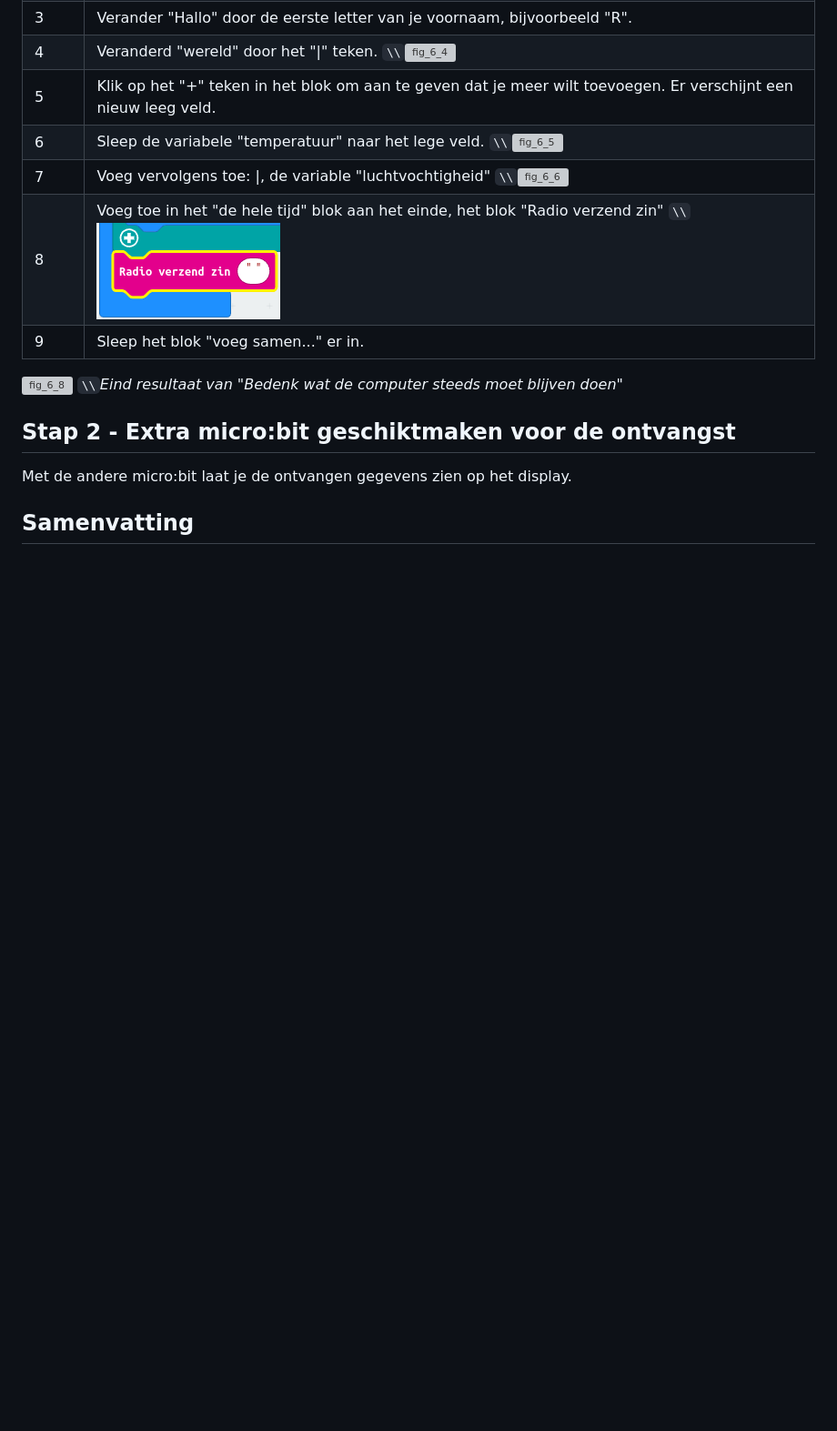
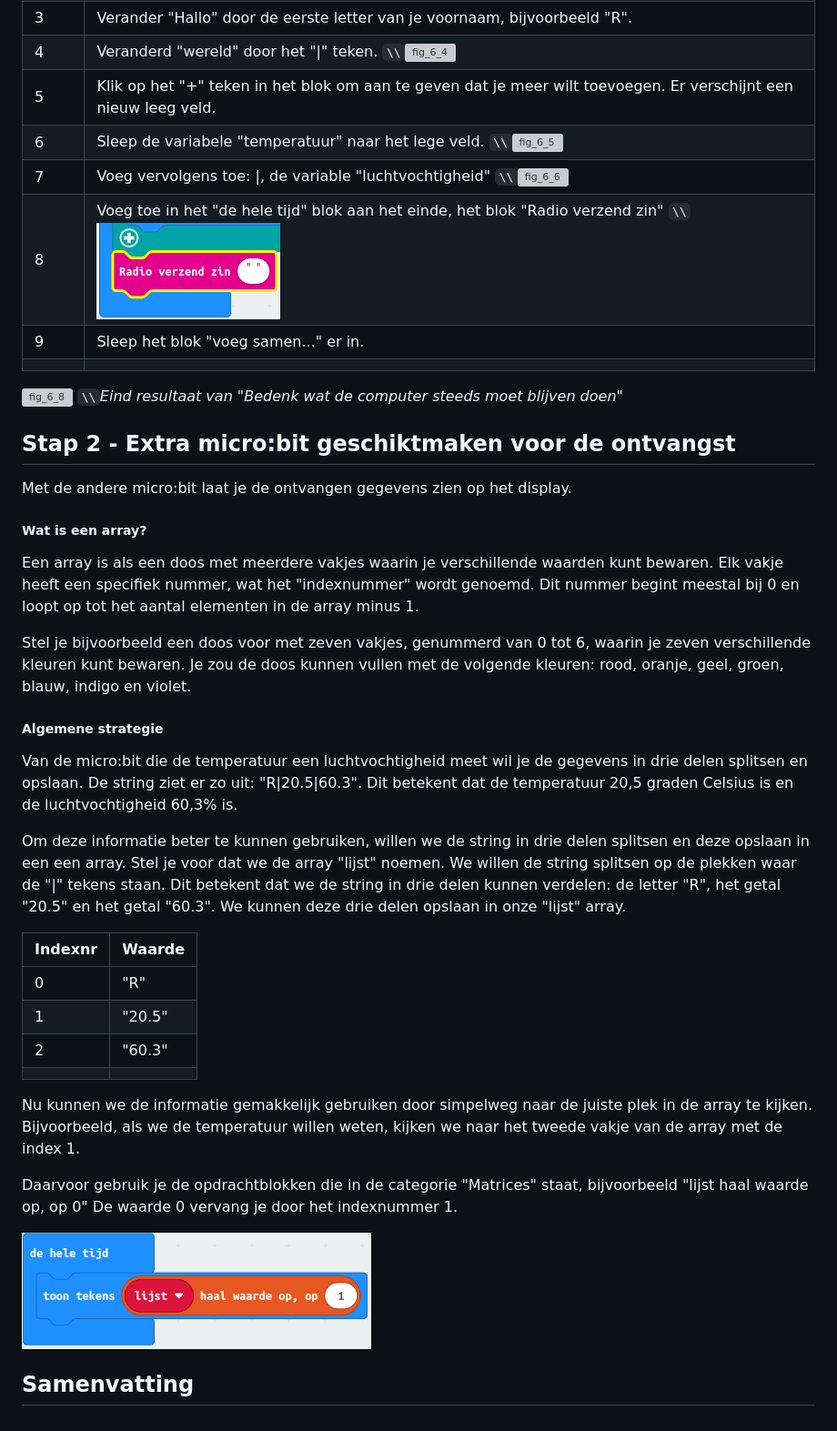
Before and after one commit to rbontekoe/MICROBITKIDS, a Markdown page: docs/src/chapter6.md, the part around the change. Shown: that part at 91% size. GitHub-like rendering; pictures changed too: docs/src/assets/fig_6_10.png (added); blank space fills up the shorter version; grey boxes are pictures that could not be loaded.

Commit message:
update cursus

```diff
--- a/docs/src/chapter6.md
+++ b/docs/src/chapter6.md
@@ -79,6 +79,7 @@ Zorg ervoor dat je deze instellingen toevoegt aan de "bij opstarten" blok.
 | 7 | Voeg vervolgens toe: \|, de variable "luchtvochtigheid"  ``\\``![fig_6_6](assets/fig_6_6.png) |
 | 8 | Voeg toe in het "de hele tijd" blok aan het einde, het blok "Radio verzend zin" ``\\``![fig_6_7](assets/fig_6_7.png) |
 | 9 | Sleep het blok "voeg samen..." er in. |
+||
 
 ![fig_6_8](assets/fig_6_8.png) ``\\``*Eind resultaat van "Bedenk wat de computer steeds moet blijven doen"*
 
@@ -87,4 +88,30 @@ Zorg ervoor dat je deze instellingen toevoegt aan de "bij opstarten" blok.
 
 Met de andere micro:bit laat je de ontvangen gegevens zien op het display.
 
+##### Wat is een array?
+
+Een array is als een doos met meerdere vakjes waarin je verschillende waarden kunt bewaren. Elk vakje heeft een specifiek nummer, wat het "indexnummer" wordt genoemd. Dit nummer begint meestal bij 0 en loopt op tot het aantal elementen in de array minus 1.
+
+Stel je bijvoorbeeld een doos voor met zeven vakjes, genummerd van 0 tot 6, waarin je zeven verschillende kleuren kunt bewaren. Je zou de doos kunnen vullen met de volgende kleuren: rood, oranje, geel, groen, blauw, indigo en violet.
+
+##### Algemene strategie
+
+Van de micro:bit die de temperatuur een luchtvochtigheid meet wil je de gegevens in drie delen splitsen en opslaan. De string ziet er zo uit: "R|20.5|60.3". Dit betekent dat de temperatuur 20,5 graden Celsius is en de luchtvochtigheid 60,3% is.
+
+Om deze informatie beter te kunnen gebruiken, willen we de string in drie delen splitsen en deze opslaan in een een array. Stel je voor dat we de array "lijst" noemen. We willen de string splitsen op de plekken waar de "|" tekens staan. Dit betekent dat we de string in drie delen kunnen verdelen: de letter "R", het getal "20.5" en het getal "60.3". We kunnen deze drie delen opslaan in onze "lijst" array.
+
+|Indexnr     | Waarde      |
+|:---------- | :---------- |
+| 0 | "R" |
+| 1 | "20.5" |
+| 2 | "60.3" |
+||
+
+Nu kunnen we de informatie gemakkelijk gebruiken door simpelweg naar de juiste plek in de array te kijken. Bijvoorbeeld, als we de temperatuur willen weten, kijken we naar het tweede vakje van de array met de index 1.
+
+Daarvoor gebruik je de opdrachtblokken die in de categorie "Matrices" staat, bijvoorbeeld "lijst haal waarde op, op 0" De waarde 0 vervang je door het indexnummer 1.
+
+![fig_6_](assets/fig_6_10.png)
+
+
 ## Samenvatting
```
Also changed, not shown: docs/src/assets/fig_6_9.png (added), docs/stable/assets/fig_6_10.png (added), docs/stable/assets/fig_6_9.png (added), 15 other files.
